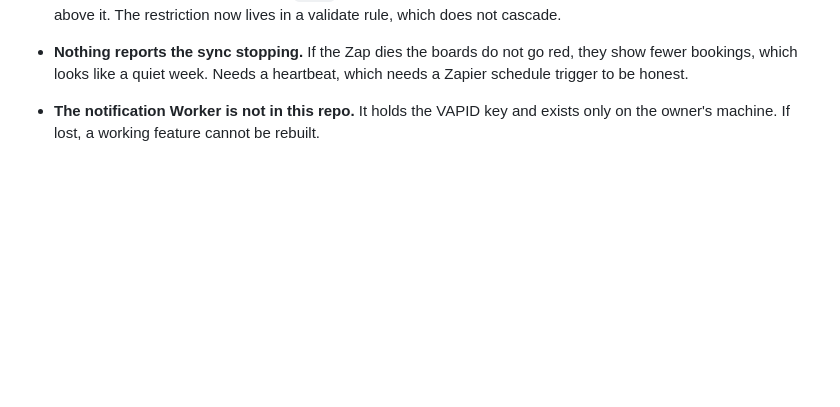
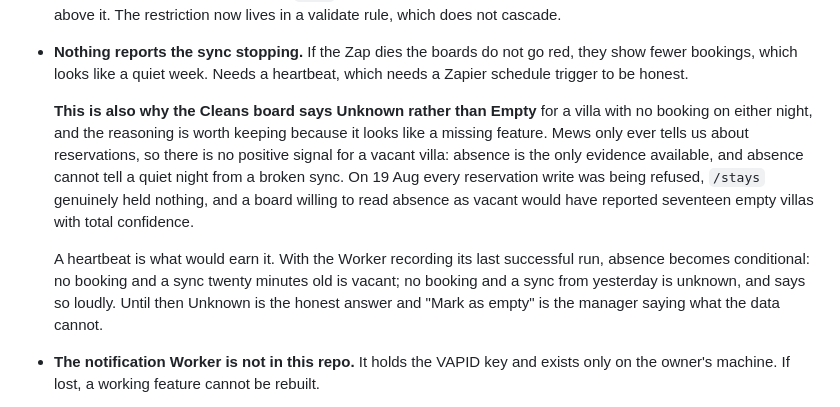
Before and after one commit to NALA-Resort/nala-menu, a Markdown page: HANDOVER.md, the part around the change. GitHub-like rendering; blank space fills up the shorter version.

Commit message:
Write down why the Cleans board says Unknown and not Empty
It reads as a missing feature and it is not, so the reasoning goes next to the
heartbeat item it depends on rather than being worked out again by whoever asks
next.

Mews only tells us about reservations. There is no positive signal for a vacant
villa: absence is the only evidence available, and absence cannot tell a quiet
night from a broken sync. On 19 Aug every reservation write was being refused,
/stays genuinely held nothing, and a board willing to read absence as vacant
would have reported seventeen empty villas with total confidence.

A heartbeat is what would earn it. With the Worker recording its last
successful run, absence becomes conditional: no booking and a sync twenty
minutes old is vacant, no booking and a sync from yesterday is unknown and says
so loudly. Until then Unknown is the honest answer, and Mark as empty is the
manager saying what the data cannot.

```diff
--- a/HANDOVER.md
+++ b/HANDOVER.md
@@ -268,6 +268,21 @@ most. Nothing there has been done.
 - **Nothing reports the sync stopping.** If the Zap dies the boards do not go
   red, they show fewer bookings, which looks like a quiet week. Needs a
   heartbeat, which needs a Zapier schedule trigger to be honest.
+
+  **This is also why the Cleans board says Unknown rather than Empty** for a
+  villa with no booking on either night, and the reasoning is worth keeping
+  because it looks like a missing feature. Mews only ever tells us about
+  reservations, so there is no positive signal for a vacant villa: absence is
+  the only evidence available, and absence cannot tell a quiet night from a
+  broken sync. On 19 Aug every reservation write was being refused, `/stays`
+  genuinely held nothing, and a board willing to read absence as vacant would
+  have reported seventeen empty villas with total confidence.
+
+  A heartbeat is what would earn it. With the Worker recording its last
+  successful run, absence becomes conditional: no booking and a sync twenty
+  minutes old is vacant; no booking and a sync from yesterday is unknown, and
+  says so loudly. Until then Unknown is the honest answer and "Mark as empty"
+  is the manager saying what the data cannot.
 - **The notification Worker is not in this repo.** It holds the VAPID key and
   exists only on the owner's machine. If lost, a working feature cannot be
   rebuilt.
```
